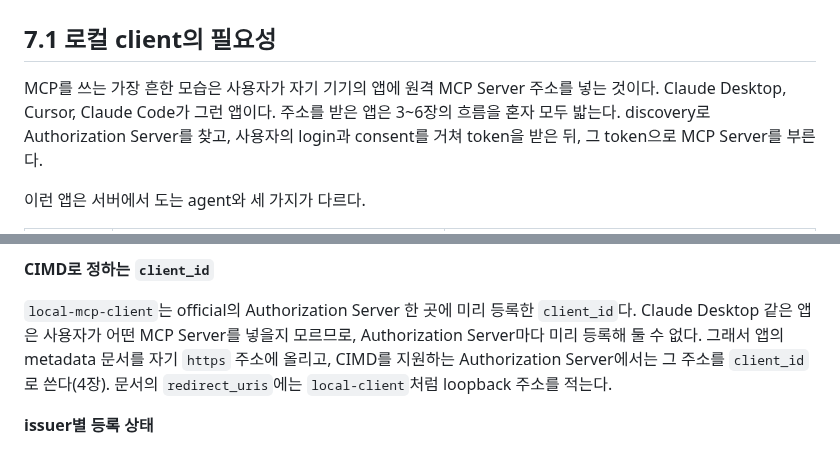
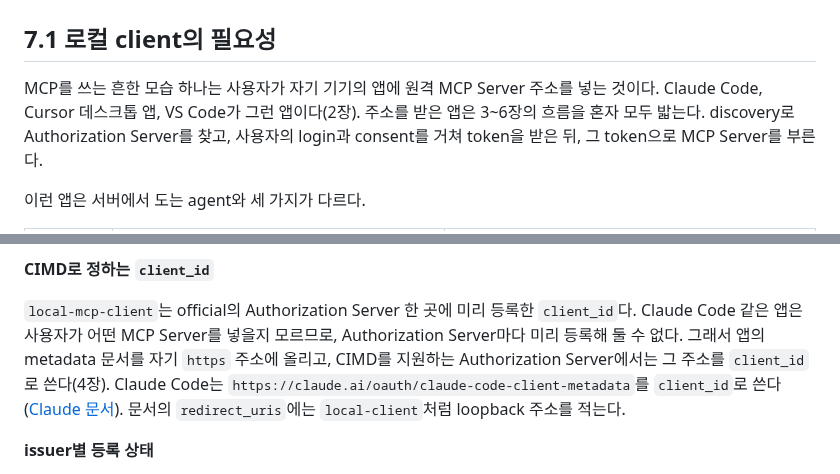
Before and after one commit to starryeye/spring-ai, a Markdown page: practice/mcp-guide/07-local-client.md, 2 parts joined by grey strips. Rendered like a GitHub page.

```diff
--- a/practice/mcp-guide/07-local-client.md
+++ b/practice/mcp-guide/07-local-client.md
@@ -2,8 +2,8 @@
 
 ## 7.1 로컬 client의 필요성
 
-MCP를 쓰는 가장 흔한 모습은 사용자가 자기 기기의 앱에 원격 MCP Server 주소를 넣는 것이다.
-Claude Desktop, Cursor, Claude Code가 그런 앱이다.
+MCP를 쓰는 흔한 모습 하나는 사용자가 자기 기기의 앱에 원격 MCP Server 주소를 넣는 것이다.
+Claude Code, Cursor 데스크톱 앱, VS Code가 그런 앱이다(2장).
 주소를 받은 앱은 3~6장의 흐름을 혼자 모두 밟는다.
 discovery로 Authorization Server를 찾고, 사용자의 login과 consent를 거쳐 token을 받은 뒤, 그 token으로 MCP Server를 부른다.
 
@@ -411,8 +411,9 @@ public client에도 refresh token을 주는 Authorization Server라면, 앱은 r
 **CIMD로 정하는 `client_id`**
 
 `local-mcp-client`는 official의 Authorization Server 한 곳에 미리 등록한 `client_id`다.
-Claude Desktop 같은 앱은 사용자가 어떤 MCP Server를 넣을지 모르므로, Authorization Server마다 미리 등록해 둘 수 없다.
+Claude Code 같은 앱은 사용자가 어떤 MCP Server를 넣을지 모르므로, Authorization Server마다 미리 등록해 둘 수 없다.
 그래서 앱의 metadata 문서를 자기 `https` 주소에 올리고, CIMD를 지원하는 Authorization Server에서는 그 주소를 `client_id`로 쓴다(4장).
+Claude Code는 `https://claude.ai/oauth/claude-code-client-metadata`를 `client_id`로 쓴다([Claude 문서](https://claude.com/docs/connectors/building/authentication)).
 문서의 `redirect_uris`에는 `local-client`처럼 loopback 주소를 적는다.
 
 **issuer별 등록 상태**
```
Also changed, not shown: practice/mcp-guide/02-why-oauth.md (+49 -2 lines), practice/mcp-guide/10-scope-and-step-up.md (+3 -0 lines).
